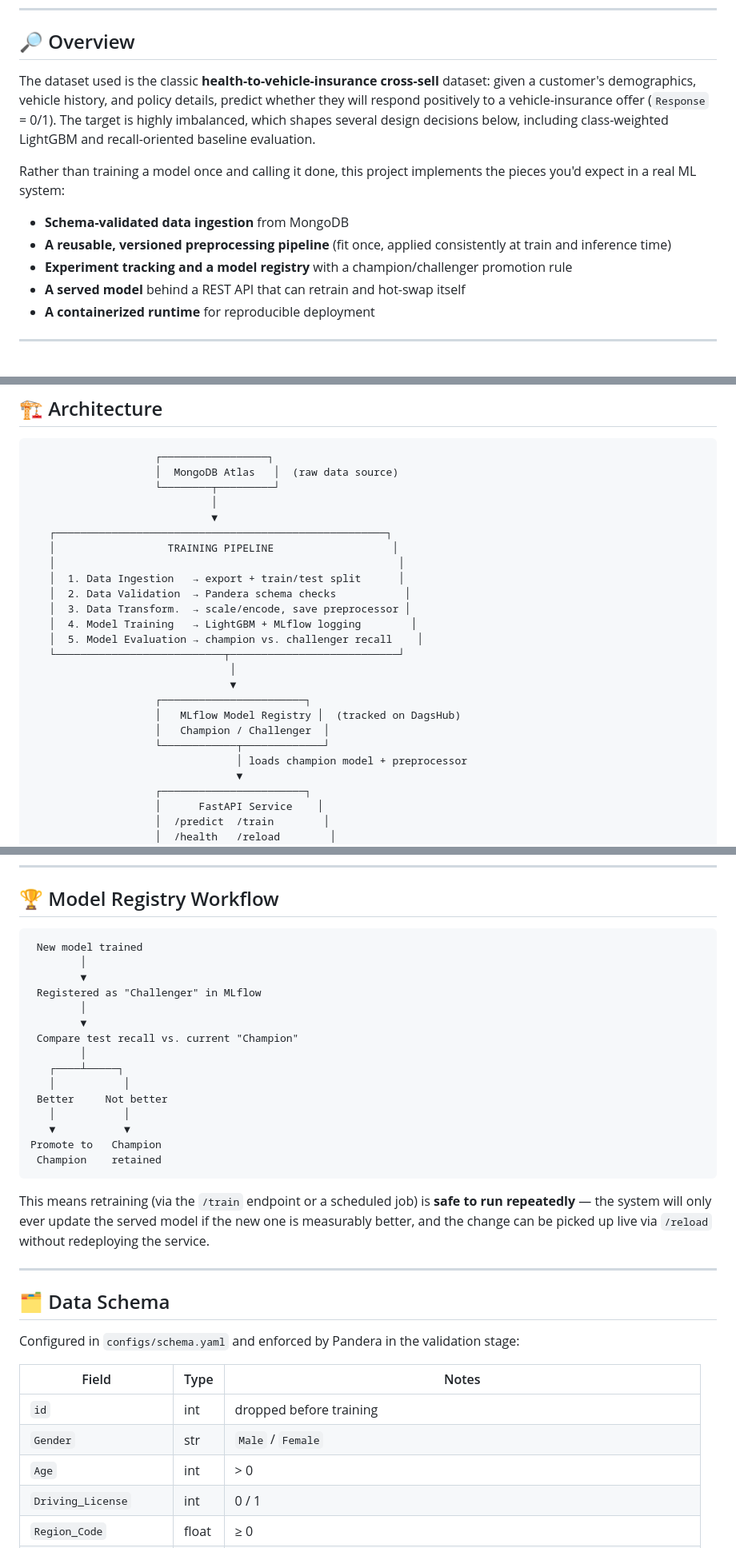
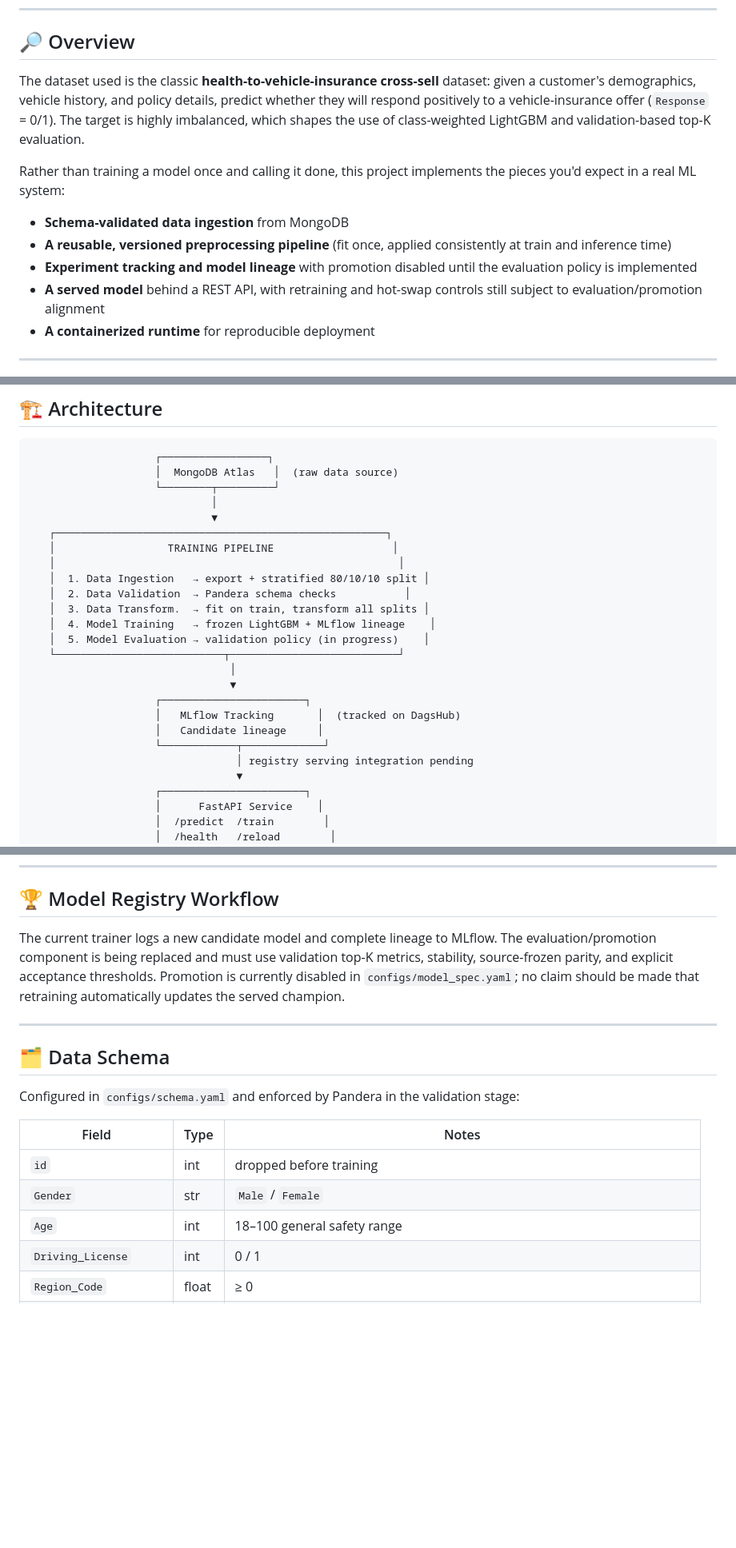
Before and after one commit to Youngboy01/vehicle-Insurance, a Markdown page: README.md, 3 parts joined by grey strips. Shown at 80% size. Drawn GitHub-style; blank space fills up the shorter version.

````diff
--- a/README.md
+++ b/README.md
@@ -29,14 +29,14 @@ An end-to-end machine learning system that predicts whether a health insurance c
 
 ## 🔎 Overview
 
-The dataset used is the classic **health-to-vehicle-insurance cross-sell** dataset: given a customer's demographics, vehicle history, and policy details, predict whether they will respond positively to a vehicle-insurance offer (`Response` = 0/1). The target is highly imbalanced, which shapes several design decisions below, including class-weighted LightGBM and recall-oriented baseline evaluation.
+The dataset used is the classic **health-to-vehicle-insurance cross-sell** dataset: given a customer's demographics, vehicle history, and policy details, predict whether they will respond positively to a vehicle-insurance offer (`Response` = 0/1). The target is highly imbalanced, which shapes the use of class-weighted LightGBM and validation-based top-K evaluation.
 
 Rather than training a model once and calling it done, this project implements the pieces you'd expect in a real ML system:
 
 - **Schema-validated data ingestion** from MongoDB
 - **A reusable, versioned preprocessing pipeline** (fit once, applied consistently at train and inference time)
-- **Experiment tracking and a model registry** with a champion/challenger promotion rule
-- **A served model** behind a REST API that can retrain and hot-swap itself
+- **Experiment tracking and model lineage** with promotion disabled until the evaluation policy is implemented
+- **A served model** behind a REST API, with retraining and hot-swap controls still subject to evaluation/promotion alignment
 - **A containerized runtime** for reproducible deployment
 
 ---
@@ -83,19 +83,19 @@ The model card is a living document and must be updated whenever the model, data
    ┌─────────────────────────────────────────────────────┐
    │                  TRAINING PIPELINE                   │
    │                                                       │
-   │  1. Data Ingestion   → export + train/test split      │
+   │  1. Data Ingestion   → export + stratified 80/10/10 split │
    │  2. Data Validation  → Pandera schema checks           │
-   │  3. Data Transform.  → scale/encode, save preprocessor │
-   │  4. Model Training   → LightGBM + MLflow logging        │
-   │  5. Model Evaluation → champion vs. challenger recall    │
+   │  3. Data Transform.  → fit on train, transform all splits │
+   │  4. Model Training   → frozen LightGBM + MLflow lineage    │
+   │  5. Model Evaluation → validation policy (in progress)    │
    └───────────────────────────┬───────────────────────────┘
                                 │
                                 ▼
                     ┌───────────────────────┐
-                    │   MLflow Model Registry │  (tracked on DagsHub)
-                    │   Champion / Challenger  │
+                    │   MLflow Tracking       │  (tracked on DagsHub)
+                    │   Candidate lineage     │
                     └────────────┬─────────────┘
-                                 │ loads champion model + preprocessor
+                                 │ registry serving integration pending
                                  ▼
                     ┌───────────────────────┐
                     │      FastAPI Service    │
@@ -317,25 +313,7 @@ docker run -p 8080:8080 --env-file .env vehicle-insurance
 
 ## 🏆 Model Registry Workflow
 
-```
- New model trained
-        │
-        ▼
- Registered as "Challenger" in MLflow
-        │
-        ▼
- Compare test recall vs. current "Champion"
-        │
-   ┌────┴─────┐
-   │           │
- Better     Not better
-   │           │
-   ▼           ▼
-Promote to   Champion
- Champion    retained
-```
-
-This means retraining (via the `/train` endpoint or a scheduled job) is **safe to run repeatedly** — the system will only ever update the served model if the new one is measurably better, and the change can be picked up live via `/reload` without redeploying the service.
+The current trainer logs a new candidate model and complete lineage to MLflow. The evaluation/promotion component is being replaced and must use validation top-K metrics, stability, source-frozen parity, and explicit acceptance thresholds. Promotion is currently disabled in `configs/model_spec.yaml`; no claim should be made that retraining automatically updates the served champion.
 
 ---
 
@@ -347,7 +325,7 @@ Configured in `configs/schema.yaml` and enforced by Pandera in the validation st
 |---|---|---|
 | `id` | int | dropped before training |
 | `Gender` | str | `Male` / `Female` |
-| `Age` | int | > 0 |
+| `Age` | int | 18–100 general safety range |
 | `Driving_License` | int | 0 / 1 |
 | `Region_Code` | float | ≥ 0 |
 | `Previously_Insured` | int | 0 / 1 |
````
Also changed, not shown: other parts of README.md (+32 -36 lines), docs/model_card.md (+48 -50 lines).
